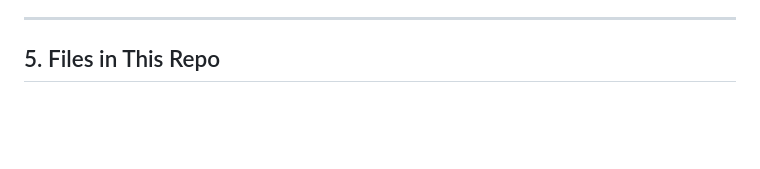
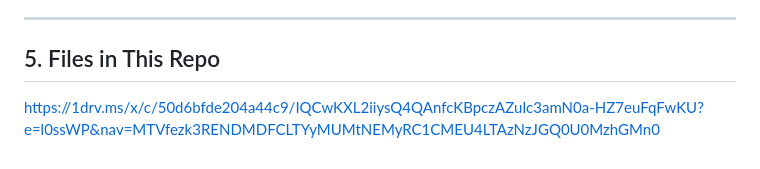
Before and after one commit to volfir4-beep/Avalon_SIH, a Markdown page: README.md, the part around the change. GitHub-like rendering; blank space fills up the shorter version.

```diff
--- a/README.md
+++ b/README.md
@@ -99,3 +99,4 @@ The `is_anomaly` and `anomaly_type` columns serve as **ground truth labels** for
 ---
 
 ## 5. Files in This Repo
+https://1drv.ms/x/c/50d6bfde204a44c9/IQCwKXL2iiysQ4QAnfcKBpczAZuIc3amN0a-HZ7euFqFwKU?e=l0ssWP&nav=MTVfezk3RENDMDFCLTYyMUMtNEMyRC1CMEU4LTAzNzJGQ0U0MzhGMn0
```
